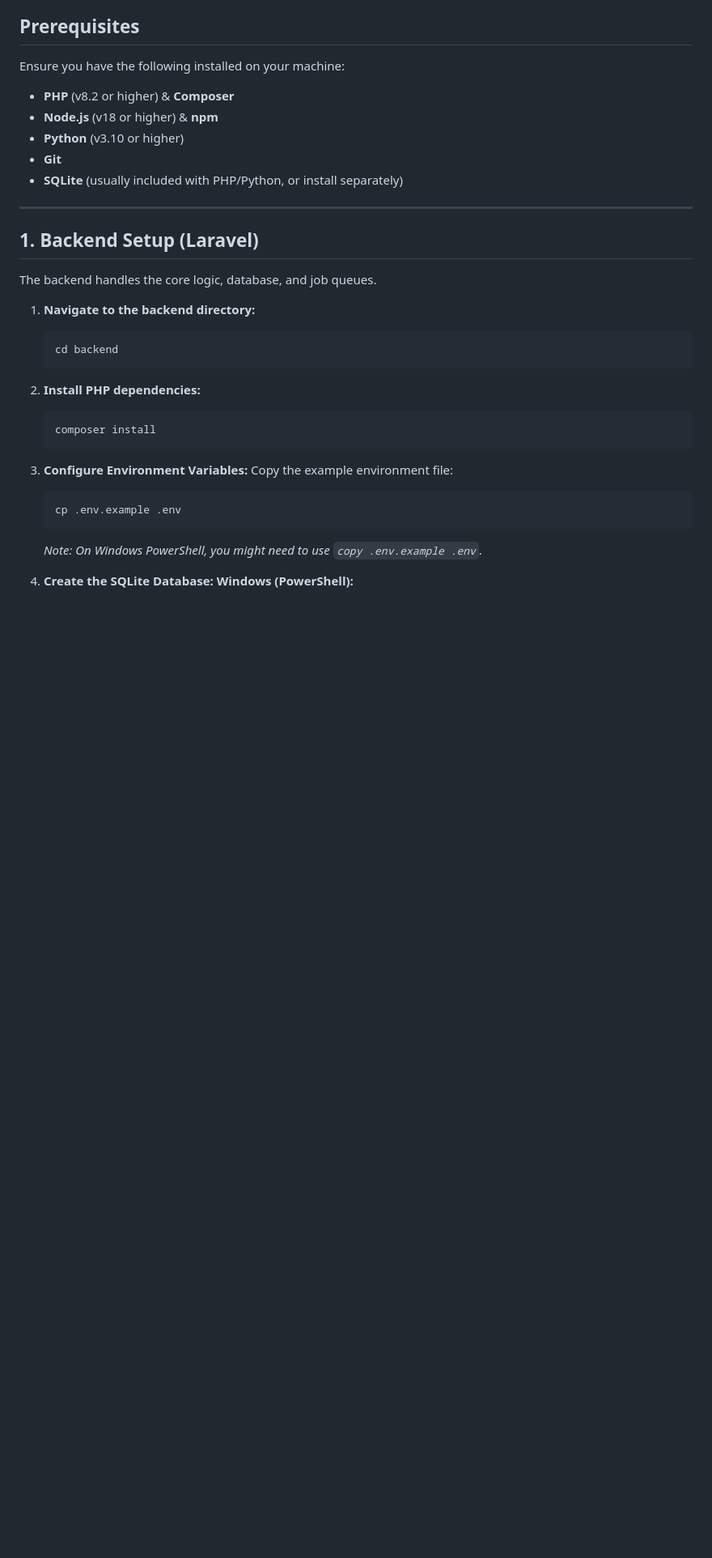
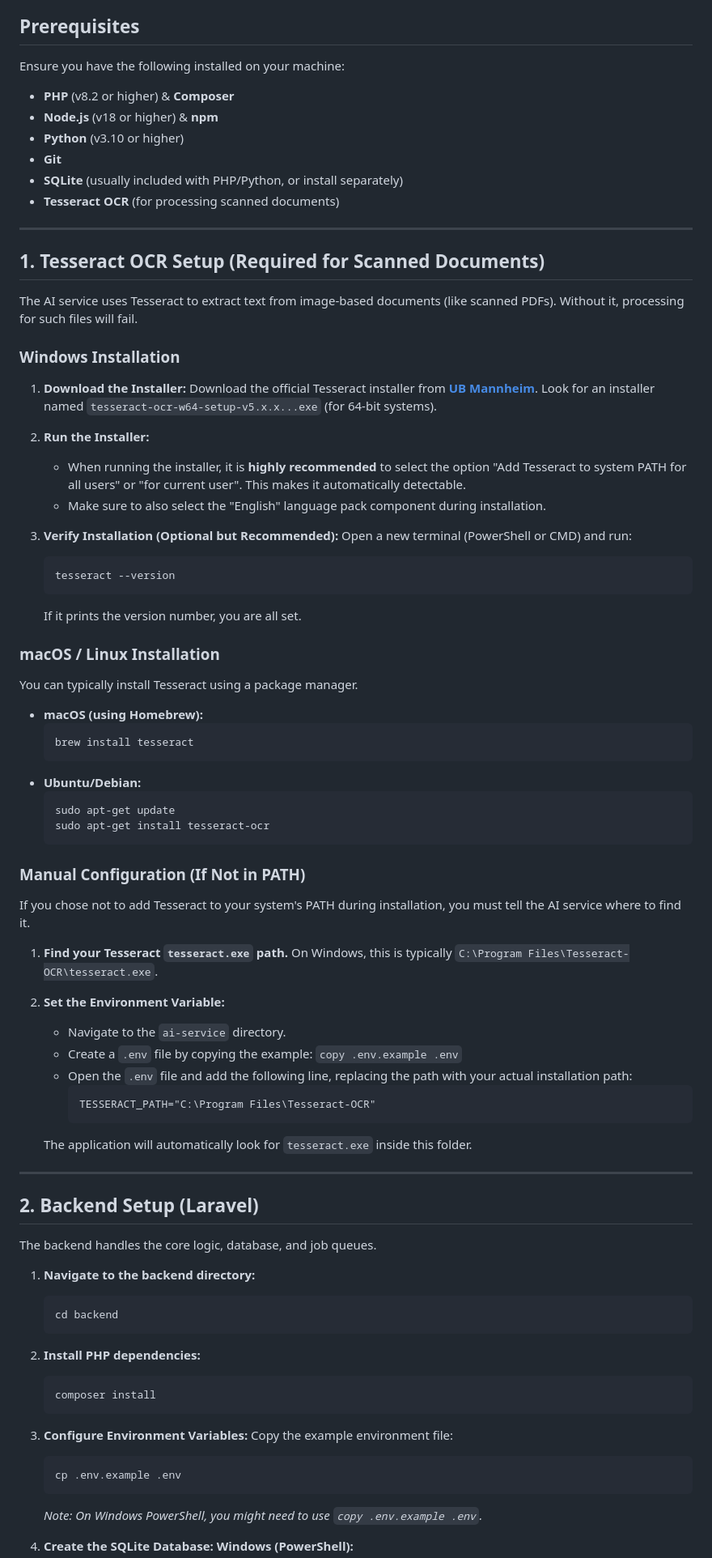
Before and after one commit to itsnelsonvargas/licen-sure, a Markdown page: documentation/HOW_TO_SETUP.md, the part around one of its changes. Shown at 81% size. GitHub-like rendering; blank space fills up the shorter version.

Commit message:
docs: update the instructions on how to set up the project

````diff
--- a/documentation/HOW_TO_SETUP.md
+++ b/documentation/HOW_TO_SETUP.md
@@ -13,10 +13,63 @@ Ensure you have the following installed on your machine:
 - **Python** (v3.10 or higher)
 - **Git**
 - **SQLite** (usually included with PHP/Python, or install separately)
+- **Tesseract OCR** (for processing scanned documents)
 
 ---
 
-## 1. Backend Setup (Laravel)
+## 1. Tesseract OCR Setup (Required for Scanned Documents)
+
+The AI service uses Tesseract to extract text from image-based documents (like scanned PDFs). Without it, processing for such files will fail.
+
+### Windows Installation
+
+1.  **Download the Installer:**
+    Download the official Tesseract installer from [**UB Mannheim**](https://github.com/UB-Mannheim/tesseract/wiki). Look for an installer named `tesseract-ocr-w64-setup-v5.x.x...exe` (for 64-bit systems).
+
+2.  **Run the Installer:**
+    - When running the installer, it is **highly recommended** to select the option "Add Tesseract to system PATH for all users" or "for current user". This makes it automatically detectable.
+    - Make sure to also select the "English" language pack component during installation.
+
+3.  **Verify Installation (Optional but Recommended):**
+    Open a new terminal (PowerShell or CMD) and run:
+    ```bash
+    tesseract --version
+    ```
+    If it prints the version number, you are all set.
+
+### macOS / Linux Installation
+
+You can typically install Tesseract using a package manager.
+
+- **macOS (using Homebrew):**
+  ```bash
+  brew install tesseract
+  ```
+- **Ubuntu/Debian:**
+  ```bash
+  sudo apt-get update
+  sudo apt-get install tesseract-ocr
+  ```
+
+### Manual Configuration (If Not in PATH)
+
+If you chose not to add Tesseract to your system's PATH during installation, you must tell the AI service where to find it.
+
+1.  **Find your Tesseract `tesseract.exe` path.**
+    On Windows, this is typically `C:\Program Files\Tesseract-OCR\tesseract.exe`.
+
+2.  **Set the Environment Variable:**
+    - Navigate to the `ai-service` directory.
+    - Create a `.env` file by copying the example: `copy .env.example .env`
+    - Open the `.env` file and add the following line, replacing the path with your actual installation path:
+      ```
+      TESSERACT_PATH="C:\Program Files\Tesseract-OCR"
+      ```
+    The application will automatically look for `tesseract.exe` inside this folder.
+
+---
+
+## 2. Backend Setup (Laravel)
 
 The backend handles the core logic, database, and job queues.
 
````
Also changed, not shown: other parts of documentation/HOW_TO_SETUP.md (+4 -2 lines).
